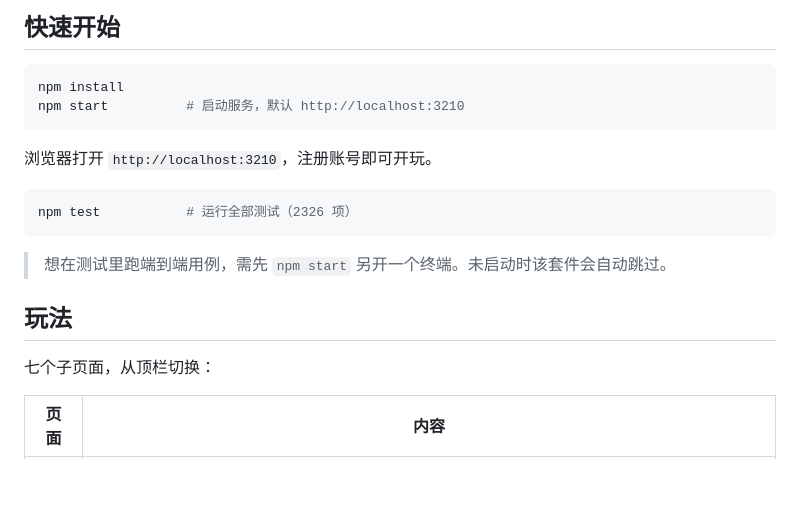
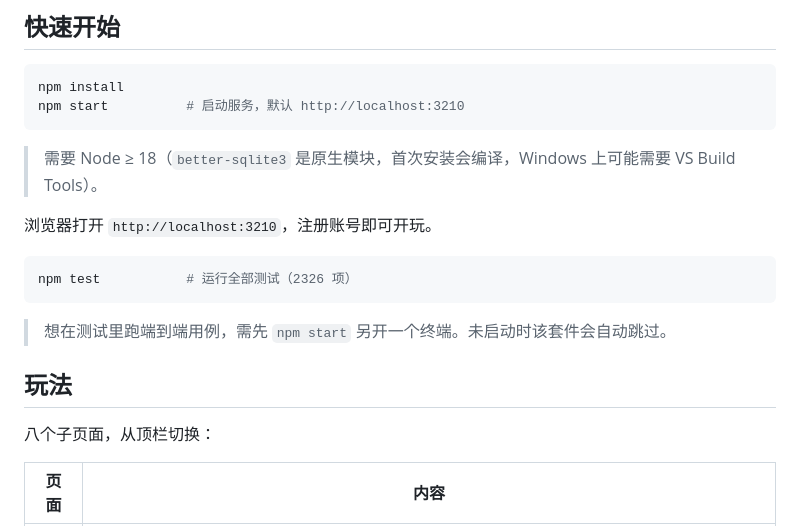
Before and after one commit to Sama05/suansuan-xiuxian, a Markdown page: README.md, the part around the change. Drawn GitHub-style; blank space fills up the shorter version.

Commit message:
docs: 补 Node 版本要求与页面数（8 个子页面）

````diff
--- a/README.md
+++ b/README.md
@@ -9,6 +9,8 @@ npm install
 npm start          # 启动服务，默认 http://localhost:3210
 ```
 
+> 需要 Node ≥ 18（`better-sqlite3` 是原生模块，首次安装会编译，Windows 上可能需要 VS Build Tools）。
+
 浏览器打开 `http://localhost:3210`，注册账号即可开玩。
 
 ```bash
@@ -19,7 +21,7 @@ npm test           # 运行全部测试（2326 项）
 
 ## 玩法
 
-七个子页面，从顶栏切换：
+八个子页面，从顶栏切换：
 
 | 页面 | 内容 |
 |------|------|
````
